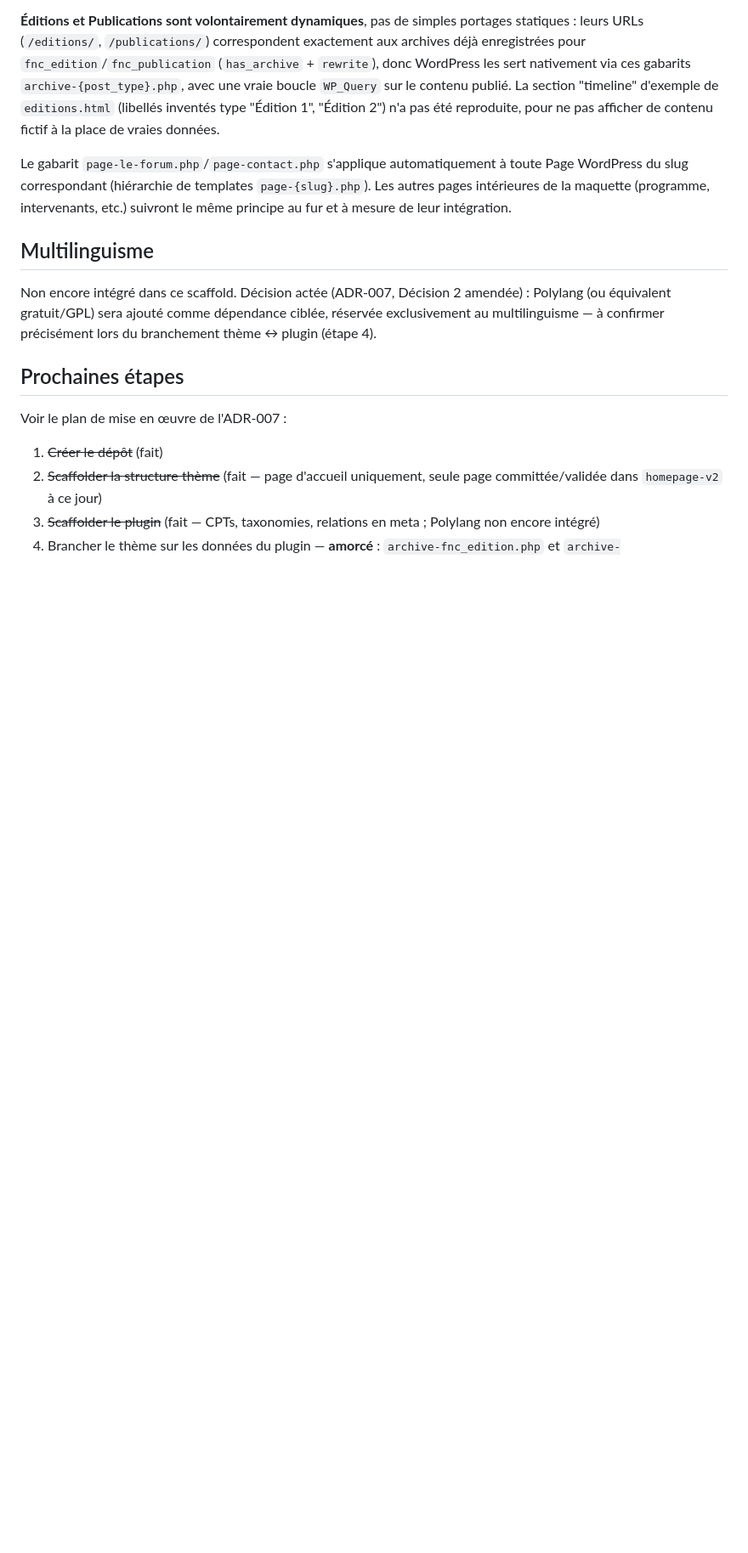
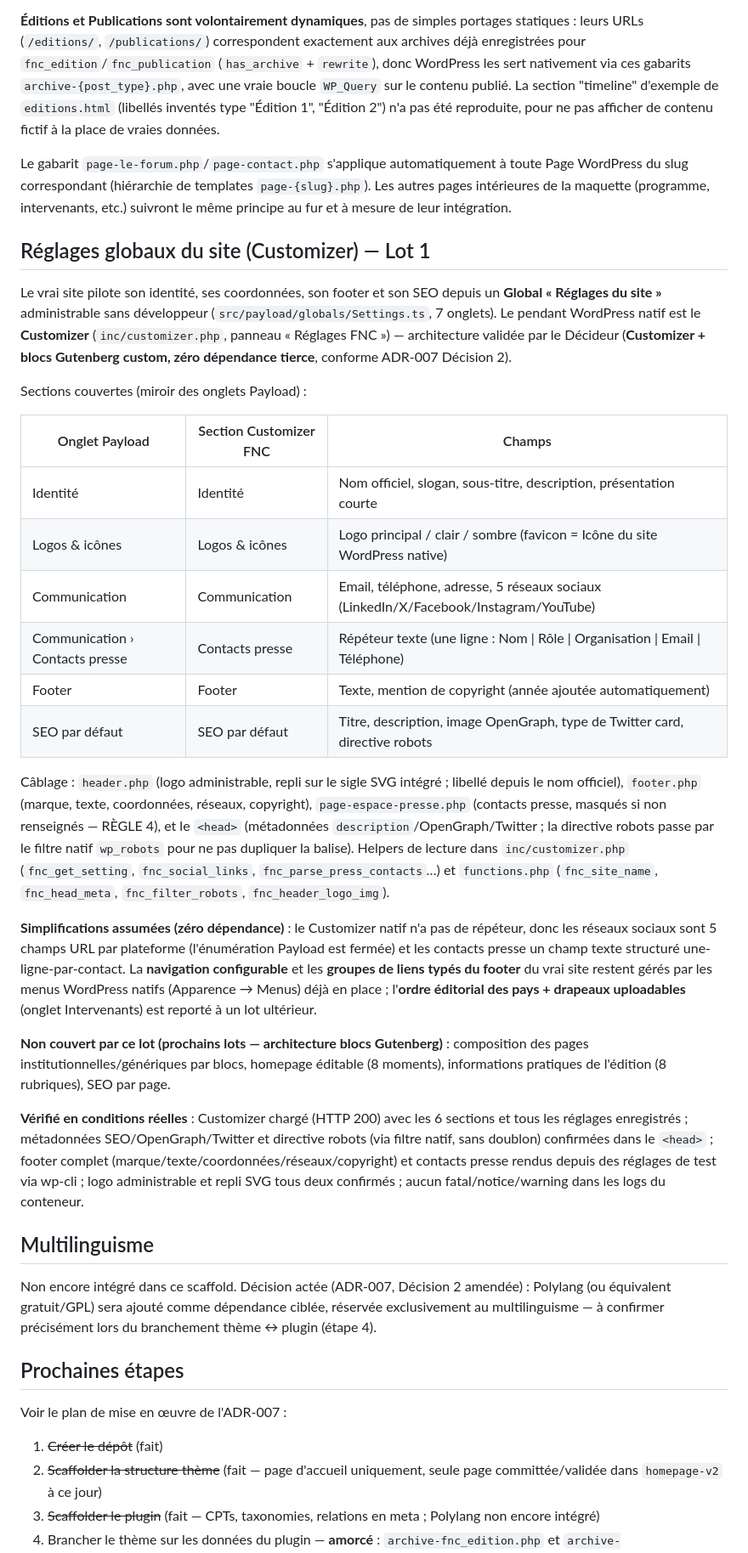
Before and after one commit to vertex-strategy/fnc-wordpress-theme, a Markdown page: README.md, the part around the change. Shown at 85% size. Rendered like a GitHub page; blank space fills up the shorter version.

Commit message:
docs: documenter les reglages globaux du site (Lot 1)
Tableau de correspondance entre les onglets du Global "Reglages du site"
de Payload et les sections du Customizer FNC, cablage par gabarit,
simplifications assumees (zero dependance) et perimetre reporte aux lots
suivants (blocs Gutenberg, homepage, infos pratiques, SEO par page).

```diff
--- a/README.md
+++ b/README.md
@@ -175,6 +175,29 @@ Voir l'amendement complet de la Décision 1 dans [ADR-007](https://github.com/ve
 
 Le gabarit `page-le-forum.php`/`page-contact.php` s'applique automatiquement à toute Page WordPress du slug correspondant (hiérarchie de templates `page-{slug}.php`). Les autres pages intérieures de la maquette (programme, intervenants, etc.) suivront le même principe au fur et à mesure de leur intégration.
 
+## Réglages globaux du site (Customizer) — Lot 1
+
+Le vrai site pilote son identité, ses coordonnées, son footer et son SEO depuis un **Global « Réglages du site »** administrable sans développeur (`src/payload/globals/Settings.ts`, 7 onglets). Le pendant WordPress natif est le **Customizer** (`inc/customizer.php`, panneau « Réglages FNC ») — architecture validée par le Décideur (**Customizer + blocs Gutenberg custom, zéro dépendance tierce**, conforme ADR-007 Décision 2).
+
+Sections couvertes (miroir des onglets Payload) :
+
+| Onglet Payload | Section Customizer FNC | Champs |
+|---|---|---|
+| Identité | Identité | Nom officiel, slogan, sous-titre, description, présentation courte |
+| Logos & icônes | Logos & icônes | Logo principal / clair / sombre (favicon = Icône du site WordPress native) |
+| Communication | Communication | Email, téléphone, adresse, 5 réseaux sociaux (LinkedIn/X/Facebook/Instagram/YouTube) |
+| Communication › Contacts presse | Contacts presse | Répéteur texte (une ligne : Nom \| Rôle \| Organisation \| Email \| Téléphone) |
+| Footer | Footer | Texte, mention de copyright (année ajoutée automatiquement) |
+| SEO par défaut | SEO par défaut | Titre, description, image OpenGraph, type de Twitter card, directive robots |
+
+Câblage : `header.php` (logo administrable, repli sur le sigle SVG intégré ; libellé depuis le nom officiel), `footer.php` (marque, texte, coordonnées, réseaux, copyright), `page-espace-presse.php` (contacts presse, masqués si non renseignés — RÈGLE 4), et le `<head>` (métadonnées `description`/OpenGraph/Twitter ; la directive robots passe par le filtre natif `wp_robots` pour ne pas dupliquer la balise). Helpers de lecture dans `inc/customizer.php` (`fnc_get_setting`, `fnc_social_links`, `fnc_parse_press_contacts`…) et `functions.php` (`fnc_site_name`, `fnc_head_meta`, `fnc_filter_robots`, `fnc_header_logo_img`).
+
+**Simplifications assumées (zéro dépendance)** : le Customizer natif n'a pas de répéteur, donc les réseaux sociaux sont 5 champs URL par plateforme (l'énumération Payload est fermée) et les contacts presse un champ texte structuré une-ligne-par-contact. La **navigation configurable** et les **groupes de liens typés du footer** du vrai site restent gérés par les menus WordPress natifs (Apparence → Menus) déjà en place ; l'**ordre éditorial des pays + drapeaux uploadables** (onglet Intervenants) est reporté à un lot ultérieur.
+
+**Non couvert par ce lot (prochains lots — architecture blocs Gutenberg)** : composition des pages institutionnelles/génériques par blocs, homepage éditable (8 moments), informations pratiques de l'édition (8 rubriques), SEO par page.
+
+**Vérifié en conditions réelles** : Customizer chargé (HTTP 200) avec les 6 sections et tous les réglages enregistrés ; métadonnées SEO/OpenGraph/Twitter et directive robots (via filtre natif, sans doublon) confirmées dans le `<head>` ; footer complet (marque/texte/coordonnées/réseaux/copyright) et contacts presse rendus depuis des réglages de test via wp-cli ; logo administrable et repli SVG tous deux confirmés ; aucun fatal/notice/warning dans les logs du conteneur.
+
 ## Multilinguisme
 
 Non encore intégré dans ce scaffold. Décision actée (ADR-007, Décision 2 amendée) : Polylang (ou équivalent gratuit/GPL) sera ajouté comme dépendance ciblée, réservée exclusivement au multilinguisme — à confirmer précisément lors du branchement thème ↔ plugin (étape 4).
```
